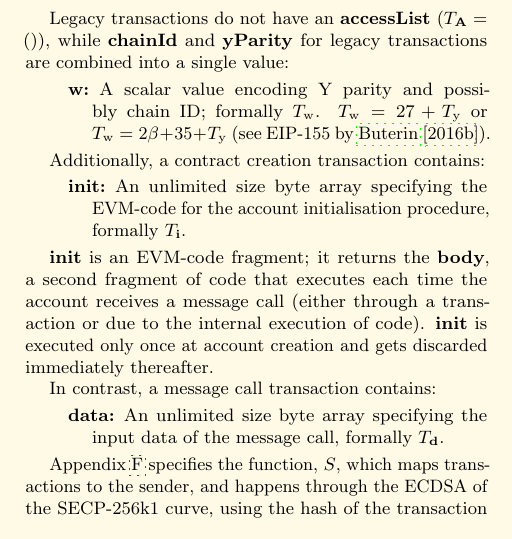
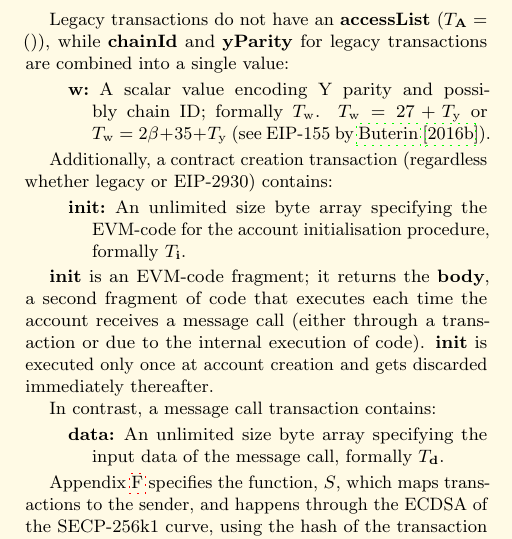
Before and after one commit to ethereum/yellowpaper, a LaTeX paper (Paper.tex): part of one column of page 5 of 41, cut so that both start at the same text. Compiled offline with pdfLaTeX; a LaTeX package or settings file that is missing is left out.

Commit message:
Small clarification

```diff
--- a/Paper.tex
+++ b/Paper.tex
@@ -337,7 +337,7 @@ Legacy transactions do not have an \textbf{accessList} ($T_{\mathbf{A}}=()$), wh
 $T_{\mathrm{w}} = 27 + T_{\mathrm{y}}$ or $T_{\mathrm{w}} = 2\beta + 35 + T_{\mathrm{y}}$ (see EIP-155 by \cite{EIP-155}).
 \end{description}
 
-Additionally, a contract creation transaction contains:
+Additionally, a contract creation transaction (regardless whether legacy or EIP-2930) contains:
 
 \begin{description}
 \item[init] An unlimited size byte array specifying the EVM-code for the account initialisation procedure, formally $T_{\mathbf{i}}$.
```
